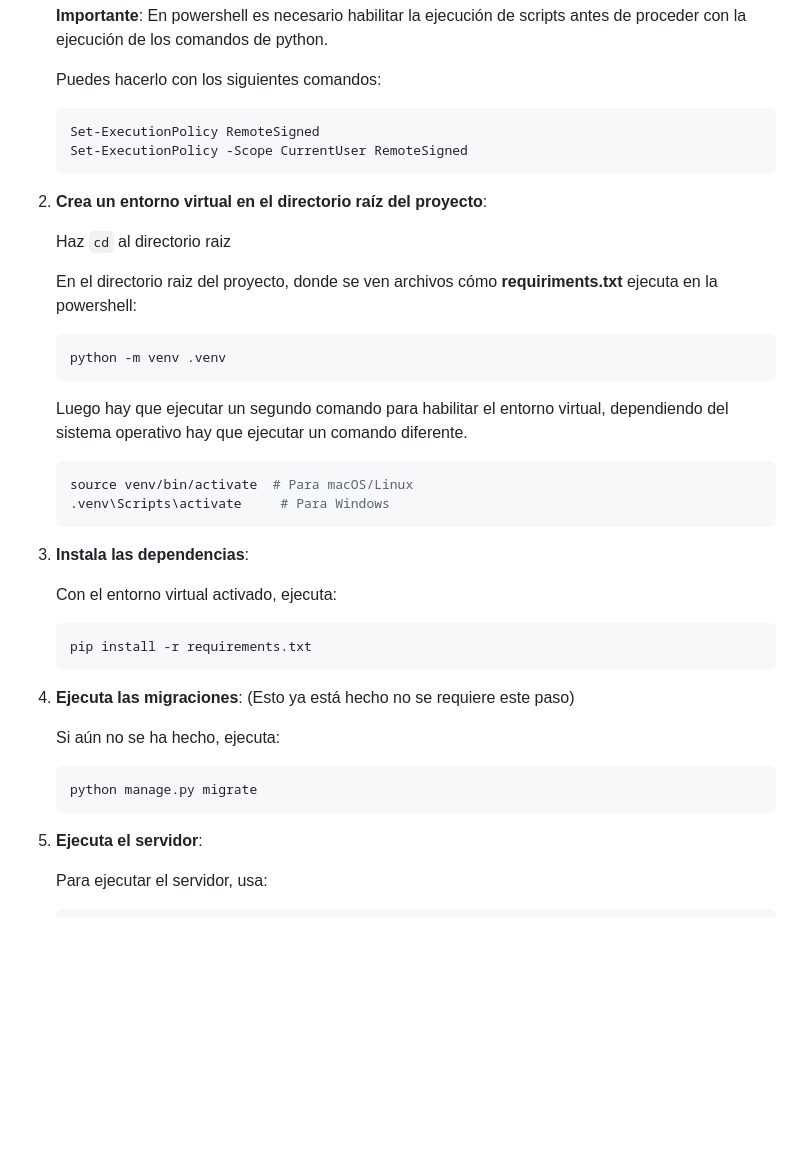
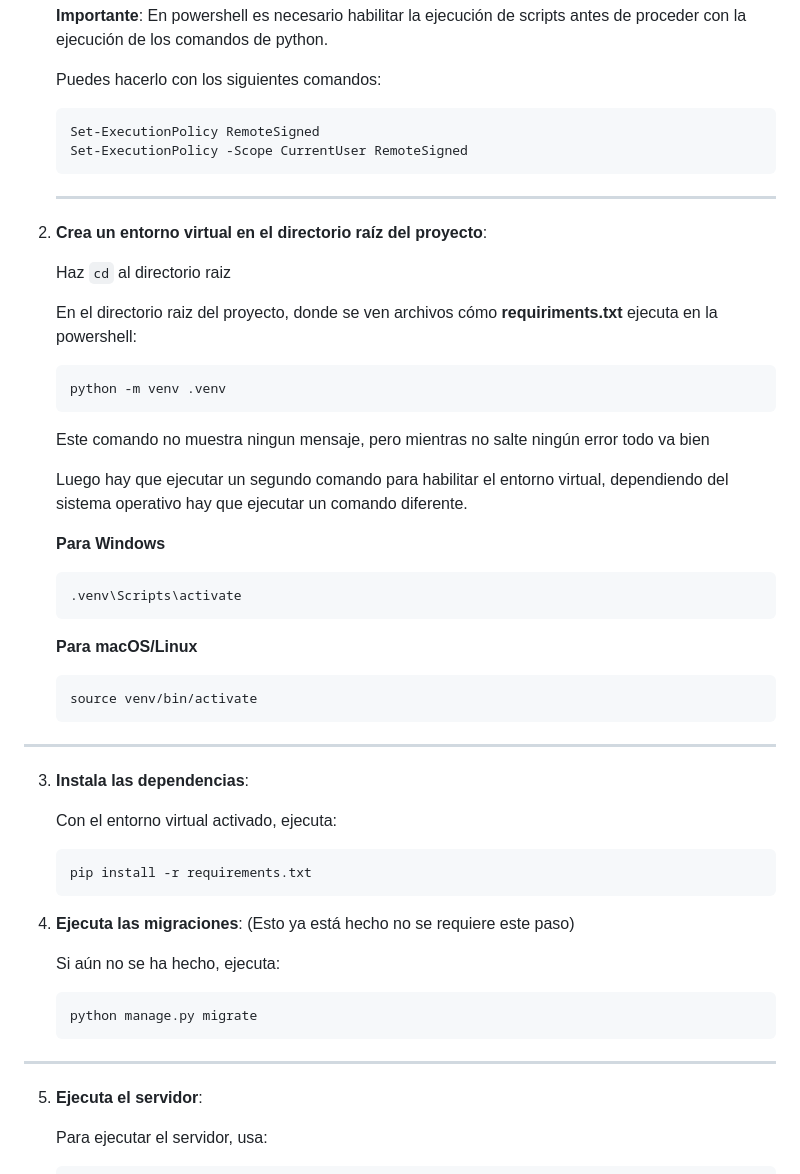
Before and after one commit to universeneko/techfinder, a Markdown page: README.md, the part around the change. Drawn GitHub-style; blank space fills up the shorter version.

````diff
--- a/README.md
+++ b/README.md
@@ -54,6 +54,8 @@ Para crear un usuario con permisos elevados (administrador), sigue los siguiente
    Set-ExecutionPolicy -Scope CurrentUser RemoteSigned
    ```
 
+   ---
+
 2. **Crea un entorno virtual en el directorio raíz del proyecto**:
 
     Haz `cd` al directorio raiz
@@ -66,11 +68,20 @@ Para crear un usuario con permisos elevados (administrador), sigue los siguiente
    python -m venv .venv
     ```
 
+    Este comando no muestra ningun mensaje, pero mientras no salte ningún error todo va bien
+
     Luego hay que ejecutar un segundo comando para habilitar el entorno virtual, dependiendo del sistema operativo hay que ejecutar un comando diferente.
+
+    **Para Windows**
     ```bash
-   source venv/bin/activate  # Para macOS/Linux
-   .venv\Scripts\activate     # Para Windows
+   .venv\Scripts\activate
    ```
+
+    **Para macOS/Linux**
+   ```bash
+   source venv/bin/activate
+   ```
+---
 
 3. **Instala las dependencias**:
 
@@ -87,7 +98,7 @@ Para crear un usuario con permisos elevados (administrador), sigue los siguiente
    ```bash
    python manage.py migrate
    ```
-
+---
 5. **Ejecuta el servidor**:
 
    Para ejecutar el servidor, usa:
````
